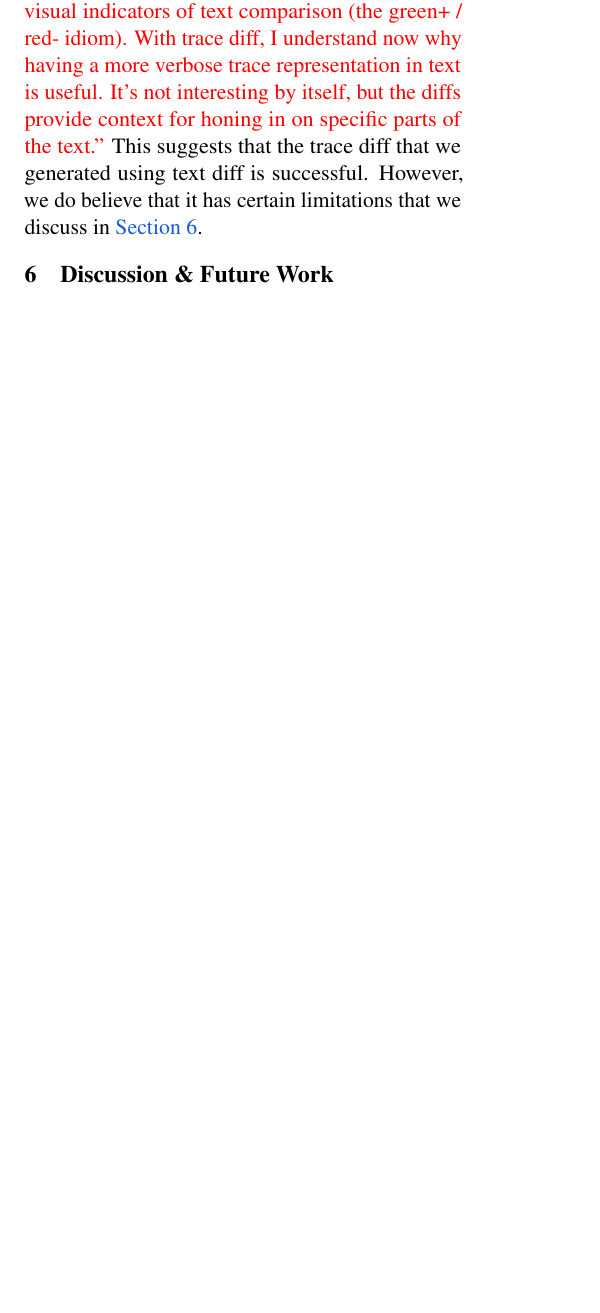
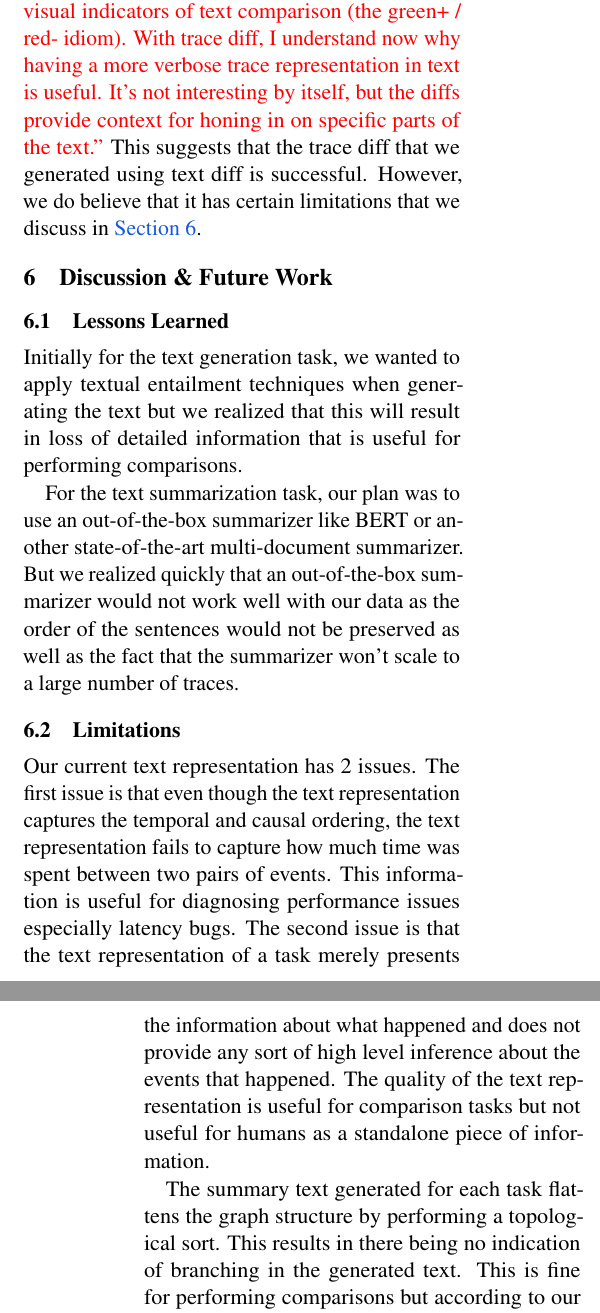
Before and after one commit to vaastav/Tracey, a LaTeX paper (report/report.tex, which reads report/discussion.tex): part of one column of page 7 of 10 before the commit and two parts of the columns of pages 7 and 8 of 10 after it, the two joined at a grey line, cut so that both start at the same text, the shorter picture padded with empty space. Compiled offline with pdfLaTeX.

Commit message:
Add discussion seciton

```diff
--- a/report/discussion.tex
+++ b/report/discussion.tex
@@ -1,2 +1,26 @@
 \section{Discussion \& Future Work}
 \label{sec:discussion}
+
+\subsection{Lessons Learned}
+
+Initially for the text generation task, we wanted to apply textual entailment techniques
+when generating the text but we realized that this will result in loss of detailed information
+that is useful for performing comparisons.
+
+For the text summarization task, our plan was to use an out-of-the-box summarizer like BERT or
+another state-of-the-art multi-document summarizer. But we realized quickly that an out-of-the-box
+summarizer would not work well with our data as the order of the sentences would not be preserved
+as well as the fact that the summarizer won't scale to a large number of traces.
+
+\subsection{Limitations}
+
+Our current text representation has 2 issues. The first issue is that even though the text representation
+captures the temporal and causal ordering, the text representation fails to capture how much time was spent between
+two pairs of events. This information is useful for diagnosing performance issues especially latency bugs.
+The second issue is that the text representation of a task merely presents the information about what happened
+and does not provide any sort of high level inference about the events that happened. The quality of the text representation
+is useful for comparison tasks but not useful for humans as a standalone piece of information.
+
+The summary text generated for each task flattens the graph structure by performing a topological sort.
+This results in there being no indication of branching in the generated text. This is fine for performing
+comparisons but according to our user study, this information is hard to digest as standalone information.
```
Also changed, not shown: report/discussion.tex (16 more changed lines).
